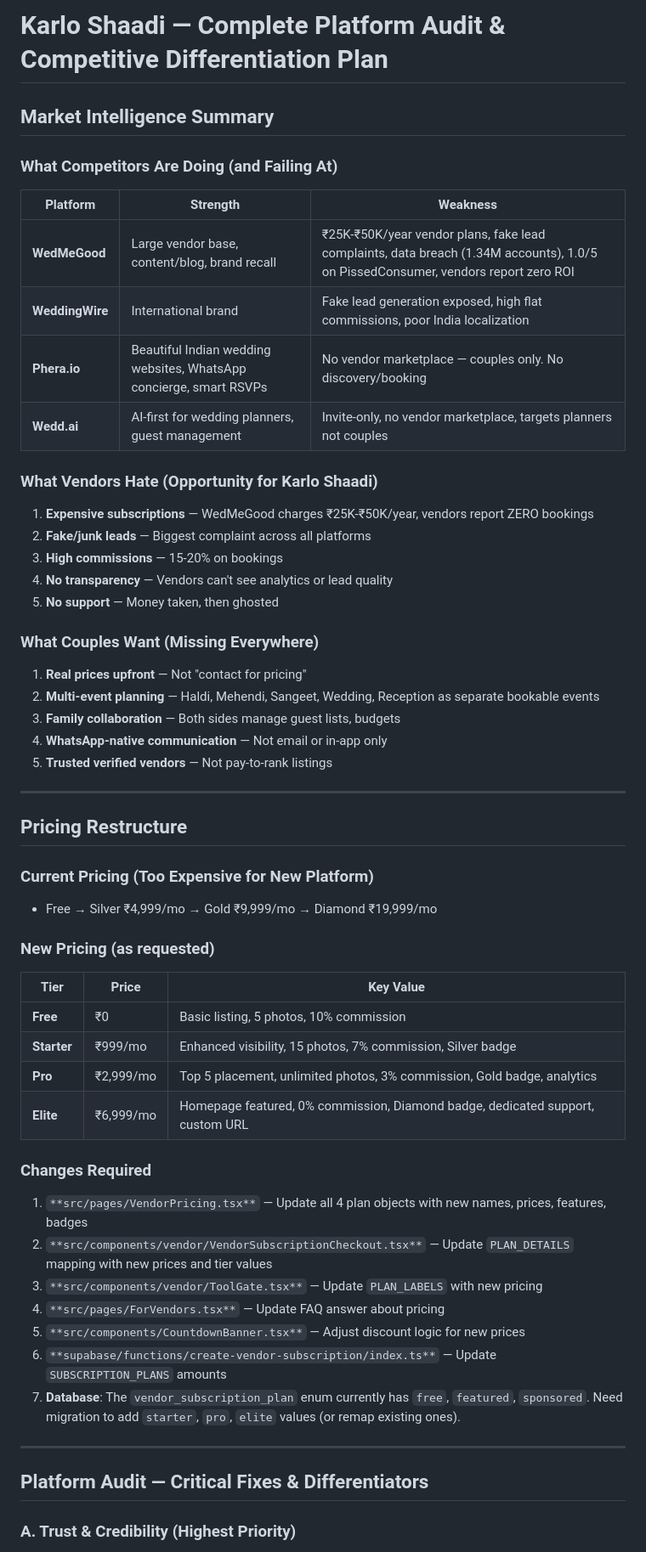
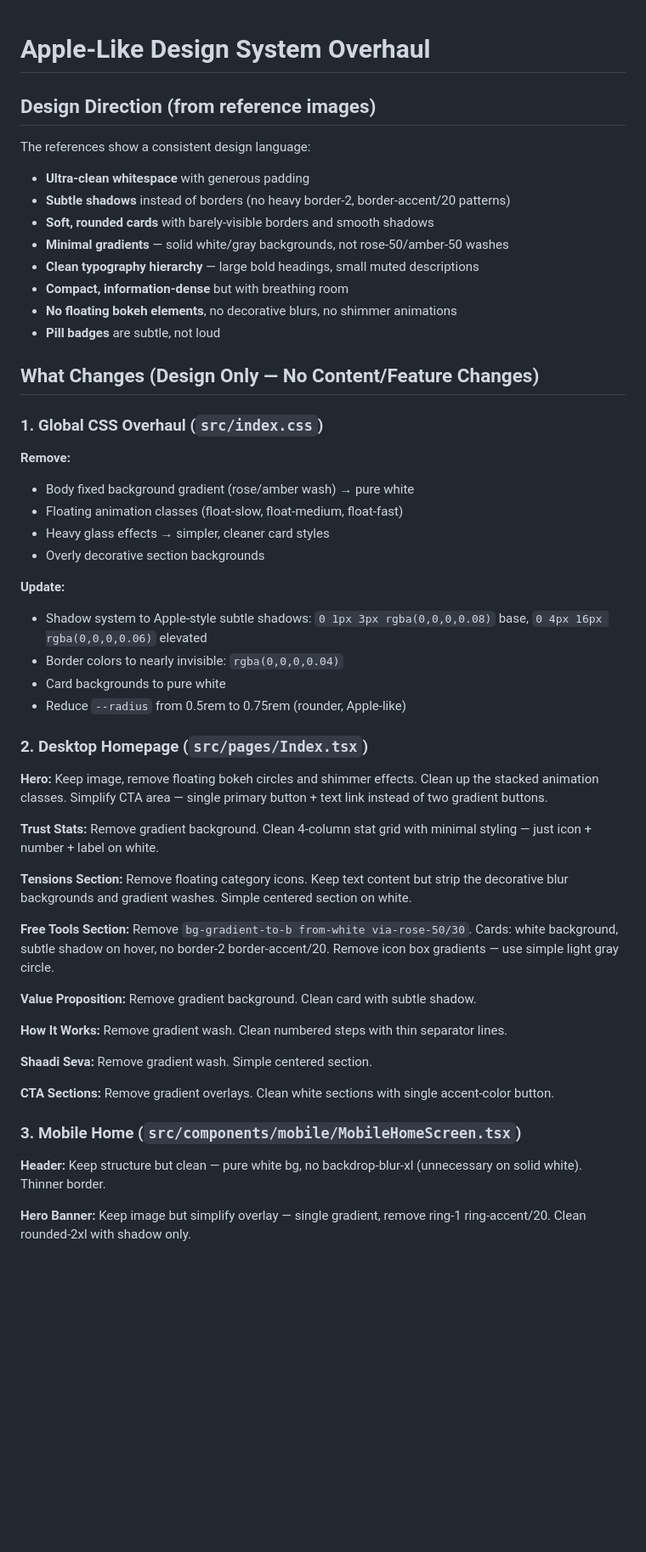
Before and after one commit to prabhanjaytiwari/karlo-shaadi-glow, a Markdown page: .lovable/plan.md, the part around one of its changes. Shown at 85% size. Drawn GitHub-style; blank space fills up the shorter version.

Commit message:
Save plan in Lovable

```diff
--- a/.lovable/plan.md
+++ b/.lovable/plan.md
@@ -1,66 +1,56 @@
-# Karlo Shaadi — Complete Platform Audit & Competitive Differentiation Plan
-
-## Market Intelligence Summary
-
-### What Competitors Are Doing (and Failing At)
 
 
-| Platform        | Strength                                                           | Weakness                                                                                                                          |
-| --------------- | ------------------------------------------------------------------ | --------------------------------------------------------------------------------------------------------------------------------- |
-| **WedMeGood**   | Large vendor base, content/blog, brand recall                      | ₹25K-₹50K/year vendor plans, fake lead complaints, data breach (1.34M accounts), 1.0/5 on PissedConsumer, vendors report zero ROI |
-| **WeddingWire** | International brand                                                | Fake lead generation exposed, high flat commissions, poor India localization                                                      |
-| **Phera.io**    | Beautiful Indian wedding websites, WhatsApp concierge, smart RSVPs | No vendor marketplace — couples only. No discovery/booking                                                                        |
-| **Wedd.ai**     | AI-first for wedding planners, guest management                    | Invite-only, no vendor marketplace, targets planners not couples                                                                  |
+# Apple-Like Design System Overhaul
 
+## Design Direction (from reference images)
 
-### What Vendors Hate (Opportunity for Karlo Shaadi)
+The references show a consistent design language:
+- **Ultra-clean whitespace** with generous padding
+- **Subtle shadows** instead of borders (no heavy border-2, border-accent/20 patterns)
+- **Soft, rounded cards** with barely-visible borders and smooth shadows
+- **Minimal gradients** — solid white/gray backgrounds, not rose-50/amber-50 washes
+- **Clean typography hierarchy** — large bold headings, small muted descriptions
+- **Compact, information-dense** but with breathing room
+- **No floating bokeh elements**, no decorative blurs, no shimmer animations
+- **Pill badges** are subtle, not loud
 
-1. **Expensive subscriptions** — WedMeGood charges ₹25K-₹50K/year, vendors report ZERO bookings
-2. **Fake/junk leads** — Biggest complaint across all platforms
-3. **High commissions** — 15-20% on bookings
-4. **No transparency** — Vendors can't see analytics or lead quality
-5. **No support** — Money taken, then ghosted
+## What Changes (Design Only — No Content/Feature Changes)
 
-### What Couples Want (Missing Everywhere)
+### 1. Global CSS Overhaul (`src/index.css`)
 
-1. **Real prices upfront** — Not "contact for pricing"
-2. **Multi-event planning** — Haldi, Mehendi, Sangeet, Wedding, Reception as separate bookable events
-3. **Family collaboration** — Both sides manage guest lists, budgets
-4. **WhatsApp-native communication** — Not email or in-app only
-5. **Trusted verified vendors** — Not pay-to-rank listings
+**Remove:**
+- Body fixed background gradient (rose/amber wash) → pure white
+- Floating animation classes (float-slow, float-medium, float-fast)
+- Heavy glass effects → simpler, cleaner card styles
+- Overly decorative section backgrounds
 
----
+**Update:**
+- Shadow system to Apple-style subtle shadows: `0 1px 3px rgba(0,0,0,0.08)` base, `0 4px 16px rgba(0,0,0,0.06)` elevated
+- Border colors to nearly invisible: `rgba(0,0,0,0.04)`
+- Card backgrounds to pure white
+- Reduce `--radius` from 0.5rem to 0.75rem (rounder, Apple-like)
 
-## Pricing Restructure
+### 2. Desktop Homepage (`src/pages/Index.tsx`)
 
-### Current Pricing (Too Expensive for New Platform)
+**Hero:** Keep image, remove floating bokeh circles and shimmer effects. Clean up the stacked animation classes. Simplify CTA area — single primary button + text link instead of two gradient buttons.
 
-- Free → Silver ₹4,999/mo → Gold ₹9,999/mo → Diamond ₹19,999/mo
+**Trust Stats:** Remove gradient background. Clean 4-column stat grid with minimal styling — just icon + number + label on white.
 
-### New Pricing (as requested)
+**Tensions Section:** Remove floating category icons. Keep text content but strip the decorative blur backgrounds and gradient washes. Simple centered section on white.
 
+**Free Tools Section:** Remove `bg-gradient-to-b from-white via-rose-50/30`. Cards: white background, subtle shadow on hover, no border-2 border-accent/20. Remove icon box gradients — use simple light gray circle.
 
-| Tier        | Price     | Key Value                                                                      |
-| ----------- | --------- | ------------------------------------------------------------------------------ |
-| **Free**    | ₹0        | Basic listing, 5 photos, 10% commission                                        |
-| **Starter** | ₹999/mo   | Enhanced visibility, 15 photos, 7% commission, Silver badge                    |
-| **Pro**     | ₹2,999/mo | Top 5 placement, unlimited photos, 3% commission, Gold badge, analytics        |
-| **Elite**   | ₹6,999/mo | Homepage featured, 0% commission, Diamond badge, dedicated support, custom URL |
+**Value Proposition:** Remove gradient background. Clean card with subtle shadow.
 
+**How It Works:** Remove gradient wash. Clean numbered steps with thin separator lines.
 
-### Changes Required
+**Shaadi Seva:** Remove gradient wash. Simple centered section.
 
-1. `**src/pages/VendorPricing.tsx**` — Update all 4 plan objects with new names, prices, features, badges
-2. `**src/components/vendor/VendorSubscriptionCheckout.tsx**` — Update `PLAN_DETAILS` mapping with new prices and tier values
-3. `**src/components/vendor/ToolGate.tsx**` — Update `PLAN_LABELS` with new pricing
-4. `**src/pages/ForVendors.tsx**` — Update FAQ answer about pricing
-5. `**src/components/CountdownBanner.tsx**` — Adjust discount logic for new prices
-6. `**supabase/functions/create-vendor-subscription/index.ts**` — Update `SUBSCRIPTION_PLANS` amounts
-7. **Database**: The `vendor_subscription_plan` enum currently has `free`, `featured`, `sponsored`. Need migration to add `starter`, `pro`, `elite` values (or remap existing ones).
+**CTA Sections:** Remove gradient overlays. Clean white sections with single accent-color button.
 
----
+### 3. Mobile Home (`src/components/mobile/MobileHomeScreen.tsx`)
 
-## Platform Audit — Critical Fixes & Differentiators
+**Header:** Keep structure but clean — pure white bg, no backdrop-blur-xl (unnecessary on solid white). Thinner border.
 
-### A. Trust & Credibility (Highest Priority)
+**Hero Banner:** Keep image but simplify overlay — single gradient, remove ring-1 ring-accent/20. Clean rounded-2xl with shadow only.
 
```
Also changed, not shown: other parts of .lovable/plan.md (+61 -57 lines).
